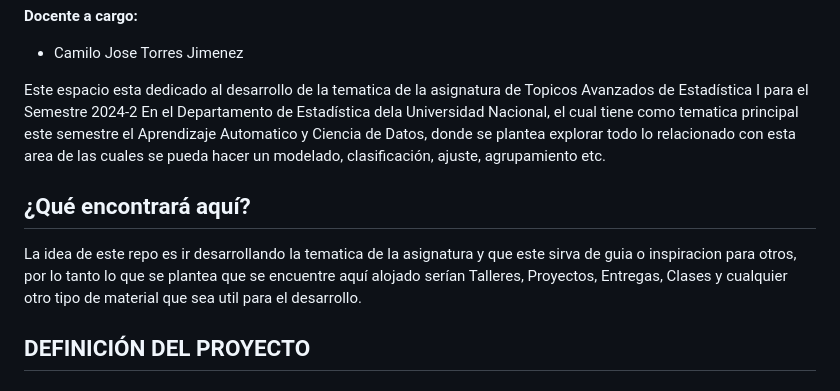
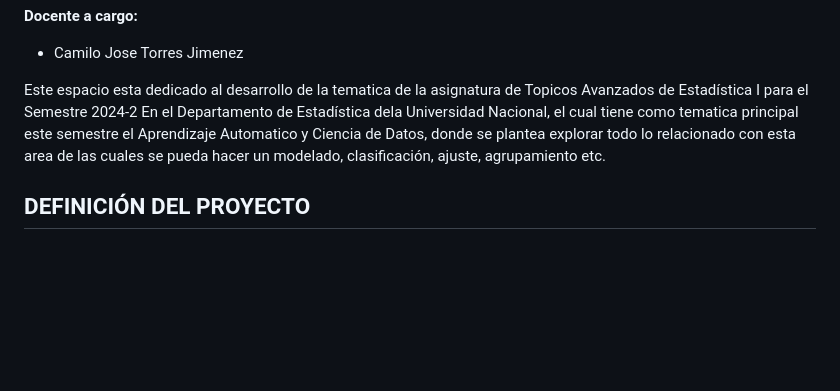
Before and after one commit to CapStats-ML/Ciencia_de_Datos, a Markdown page: README.md, the part around the change. Drawn GitHub-style; blank space fills up the shorter version.

```diff
--- a/README.md
+++ b/README.md
@@ -4,10 +4,6 @@
 - Camilo Jose Torres Jimenez
 
 Este espacio esta dedicado al desarrollo de la tematica de la asignatura de Topicos Avanzados de Estadística I para el Semestre 2024-2 En el Departamento de Estadística dela Universidad Nacional, el cual tiene como tematica principal este semestre el Aprendizaje Automatico y Ciencia de Datos, donde se plantea explorar todo lo relacionado con esta area de las cuales se pueda hacer un modelado, clasificación, ajuste, agrupamiento etc.
-
-## ¿Qué encontrará aquí?
-
-La idea de este repo es ir desarrollando la tematica de la asignatura y que este sirva de guia o inspiracion para otros, por lo tanto lo que se plantea que se encuentre aquí alojado serían Talleres, Proyectos, Entregas, Clases y cualquier otro tipo de material que sea util para el desarrollo.
 
 ## DEFINICIÓN DEL PROYECTO
 
```
